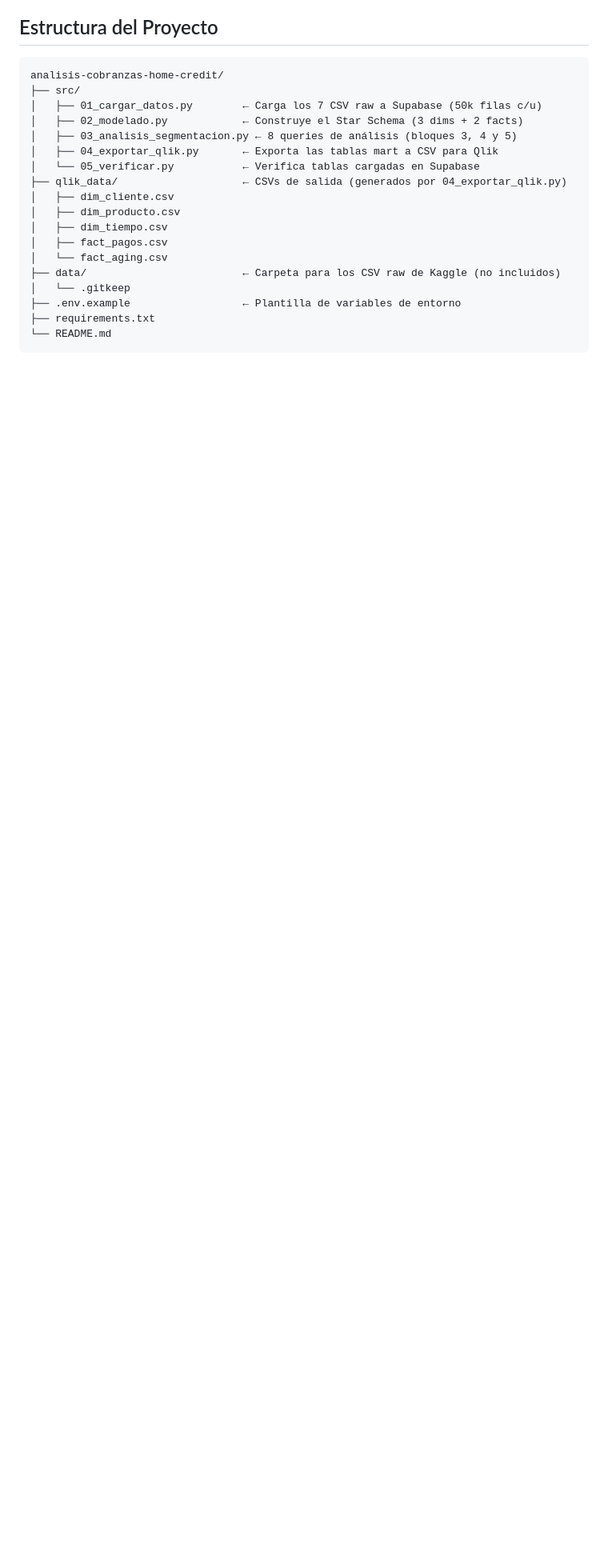
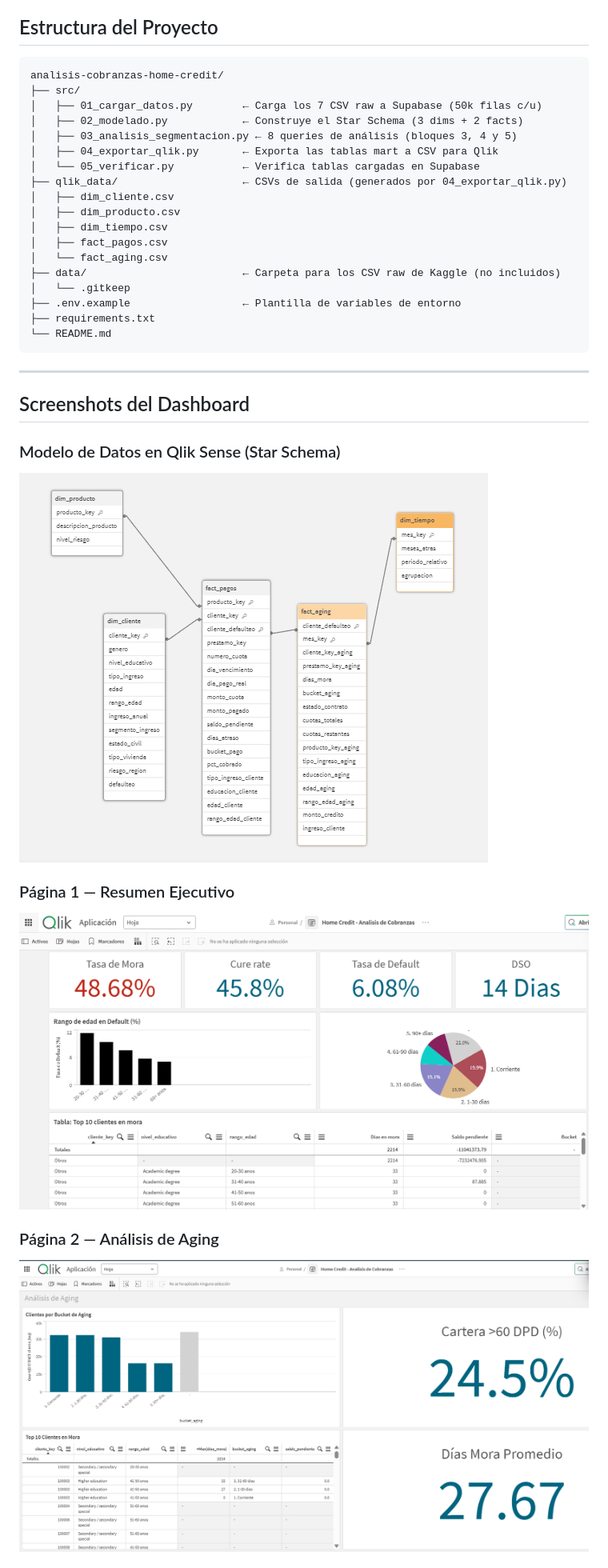
Before and after one commit to torovictormanuel/analisis-cobranzas-home-credit, a Markdown page: README.md, the part around one of its changes. Shown at 80% size. Rendered like a GitHub page; pictures changed too: screenshots/01_modelo_datos_qlik.png (added), screenshots/02_p1_resumen_ejecutivo.png (added), screenshots/03_p2_analisis_aging.png (added); blank space fills up the shorter version.

````diff
--- a/README.md
+++ b/README.md
@@ -48,3 +48,17 @@ analisis-cobranzas-home-credit/
 ├── requirements.txt
 └── README.md
 ```
+
+---
+
+## Screenshots del Dashboard
+
+### Modelo de Datos en Qlik Sense (Star Schema)
+![Modelo de datos](screenshots/01_modelo_datos_qlik.png)
+
+### Página 1 — Resumen Ejecutivo
+![Resumen Ejecutivo](screenshots/02_p1_resumen_ejecutivo.png)
+
+### Página 2 — Análisis de Aging
+![Análisis de Aging](screenshots/03_p2_analisis_aging.png)
+
````
Also changed, not shown: other parts of README.md (+8 -0 lines), screenshots/04_p3_segmentacion_riesgo.png (added), screenshots/05_p4_comportamiento_pago.png (added), screenshots/06_medidas_qlik_set_analysis.png (added), 1 other file.
